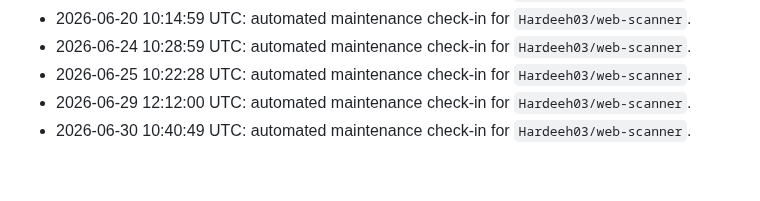
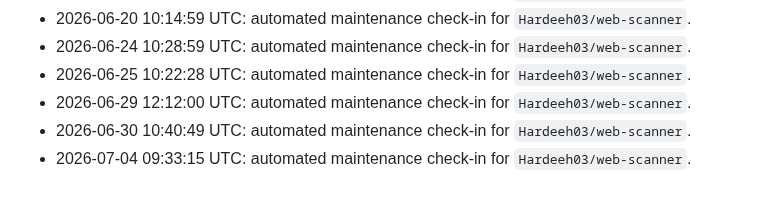
Before and after one commit to Hardeeh03/web-scanner, a Markdown page: README.md, the part around the change. GitHub-like rendering.

Commit message:
chore: update activity log

```diff
--- a/README.md
+++ b/README.md
@@ -99,3 +99,4 @@ Use the dropdown at the top of the UI to filter results by severity.
 - 2026-06-25 10:22:28 UTC: automated maintenance check-in for `Hardeeh03/web-scanner`.
 - 2026-06-29 12:12:00 UTC: automated maintenance check-in for `Hardeeh03/web-scanner`.
 - 2026-06-30 10:40:49 UTC: automated maintenance check-in for `Hardeeh03/web-scanner`.
+- 2026-07-04 09:33:15 UTC: automated maintenance check-in for `Hardeeh03/web-scanner`.
```
